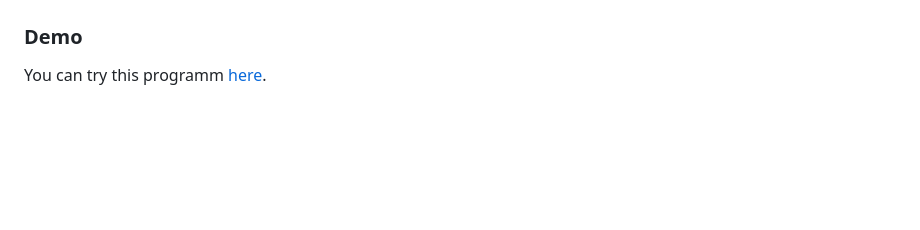
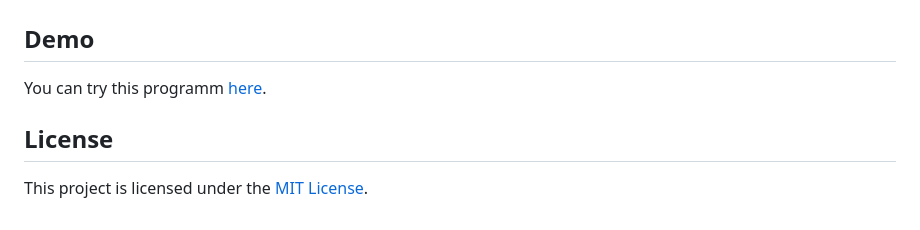
Before and after one commit to MaksimDimov/filtering-items, a Markdown page: README.md, the part around the change. Rendered like a GitHub page; blank space fills up the shorter version.

```diff
--- a/README.md
+++ b/README.md
@@ -103,5 +103,9 @@ There are screensots of how all 3 filters work:
 3) Result from using filter by year of publishing:
 ![Result from using filter by year of publishing](Screenshot_4.png)
 
-### Demo
+## Demo
 You can try this programm [here](https://maksimdimov.github.io/filtering-items/).
+
+## License
+
+This project is licensed under the [MIT License](LICENSE).
```
